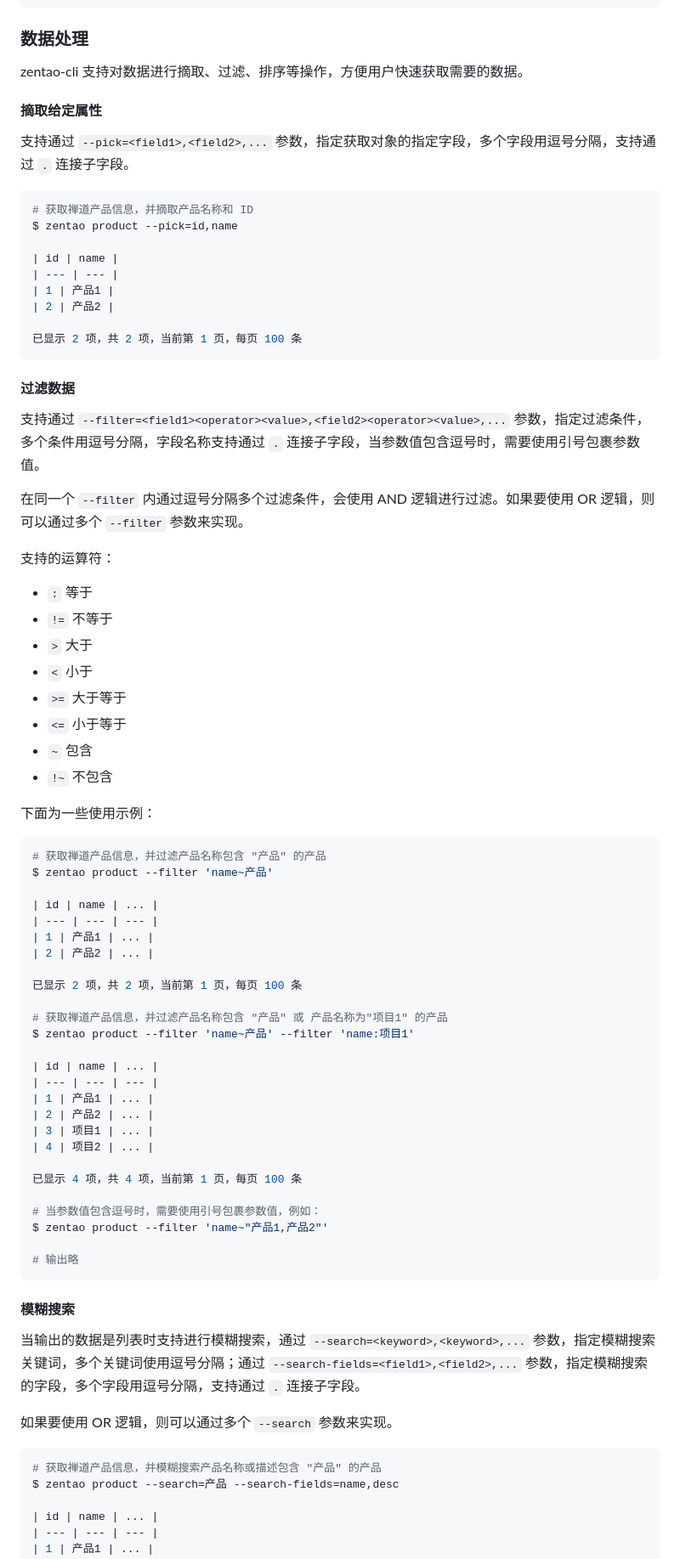
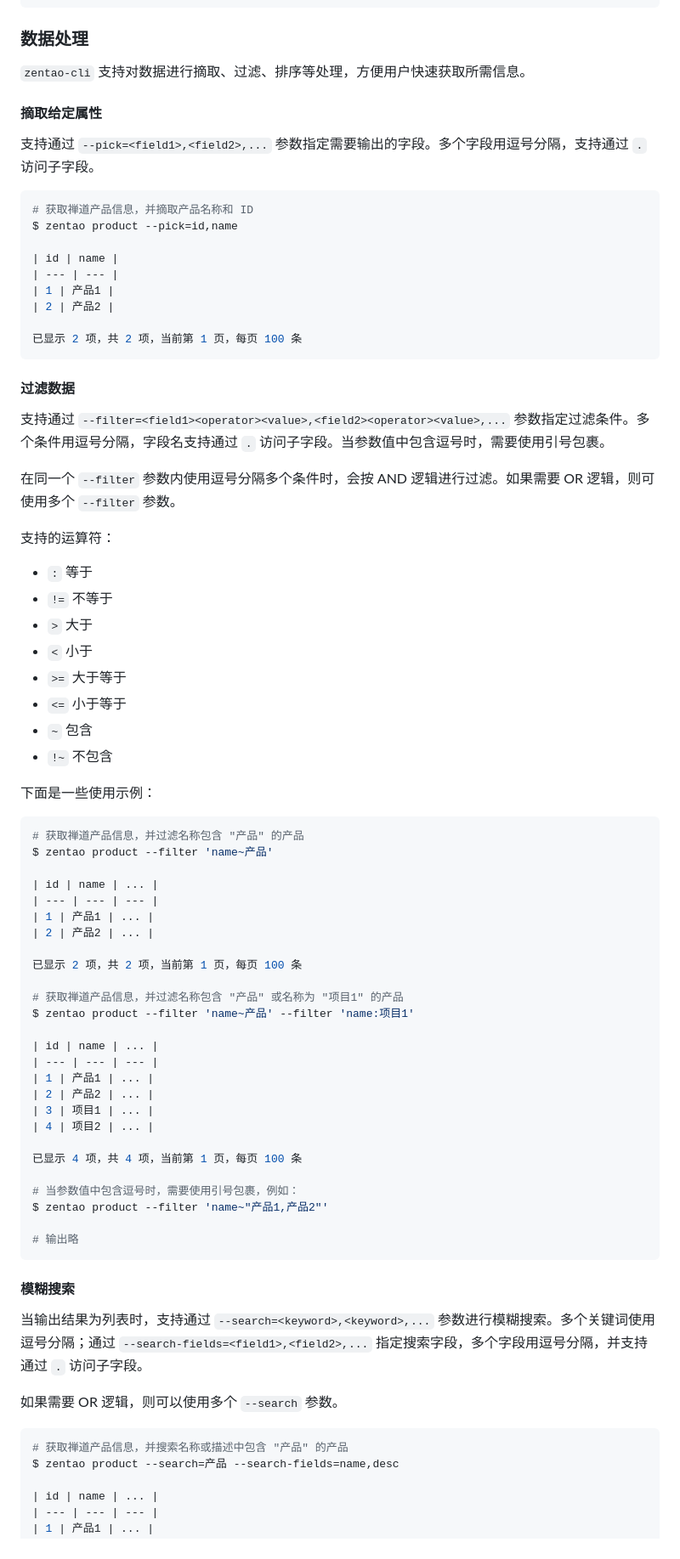
Before and after one commit to easysoft/zentao-cli, a Markdown page: README.md, the part around one of its changes. Shown at 85% size. GitHub-like rendering.

````diff
--- a/README.md
+++ b/README.md
@@ -596,11 +603,11 @@ $ zentao product --format=raw
 
 ### 数据处理
 
-zentao-cli 支持对数据进行摘取、过滤、排序等操作，方便用户快速获取需要的数据。
+`zentao-cli` 支持对数据进行摘取、过滤、排序等处理，方便用户快速获取所需信息。
 
 #### 摘取给定属性
 
-支持通过 `--pick=<field1>,<field2>,...` 参数，指定获取对象的指定字段，多个字段用逗号分隔，支持通过 `.` 连接子字段。
+支持通过 `--pick=<field1>,<field2>,...` 参数指定需要输出的字段。多个字段用逗号分隔，支持通过 `.` 访问子字段。
 
 ```bash
 # 获取禅道产品信息，并摘取产品名称和 ID
@@ -616,9 +623,9 @@ $ zentao product --pick=id,name
 
 #### 过滤数据
 
-支持通过 `--filter=<field1><operator><value>,<field2><operator><value>,...` 参数，指定过滤条件，多个条件用逗号分隔，字段名称支持通过 `.` 连接子字段，当参数值包含逗号时，需要使用引号包裹参数值。
+支持通过 `--filter=<field1><operator><value>,<field2><operator><value>,...` 参数指定过滤条件。多个条件用逗号分隔，字段名支持通过 `.` 访问子字段。当参数值中包含逗号时，需要使用引号包裹。
 
-在同一个 `--filter` 内通过逗号分隔多个过滤条件，会使用 AND 逻辑进行过滤。如果要使用 OR 逻辑，则可以通过多个 `--filter` 参数来实现。
+在同一个 `--filter` 参数内使用逗号分隔多个条件时，会按 AND 逻辑进行过滤。如果需要 OR 逻辑，则可使用多个 `--filter` 参数。
 
 支持的运算符：
 
@@ -631,10 +638,10 @@ $ zentao product --pick=id,name
 * `~` 包含
 * `!~` 不包含
 
-下面为一些使用示例：
+下面是一些使用示例：
 
 ```bash
-# 获取禅道产品信息，并过滤产品名称包含 "产品" 的产品
+# 获取禅道产品信息，并过滤名称包含 "产品" 的产品
 $ zentao product --filter 'name~产品'
 
 | id | name | ... |
@@ -644,7 +651,7 @@ $ zentao product --filter 'name~产品'
 
 已显示 2 项，共 2 项，当前第 1 页，每页 100 条
 
-# 获取禅道产品信息，并过滤产品名称包含 "产品" 或 产品名称为"项目1" 的产品
+# 获取禅道产品信息，并过滤名称包含 "产品" 或名称为 "项目1" 的产品
 $ zentao product --filter 'name~产品' --filter 'name:项目1'
 
 | id | name | ... |
@@ -656,7 +663,7 @@ $ zentao product --filter 'name~产品' --filter 'name:项目1'
 
 已显示 4 项，共 4 项，当前第 1 页，每页 100 条
 
-# 当参数值包含逗号时，需要使用引号包裹参数值，例如：
+# 当参数值中包含逗号时，需要使用引号包裹，例如：
 $ zentao product --filter 'name~"产品1,产品2"'
 
 # 输出略
@@ -664,12 +671,12 @@ $ zentao product --filter 'name~"产品1,产品2"'
 
 #### 模糊搜索
 
-当输出的数据是列表时支持进行模糊搜索，通过 `--search=<keyword>,<keyword>,...` 参数，指定模糊搜索关键词，多个关键词使用逗号分隔；通过 `--search-fields=<field1>,<field2>,...` 参数，指定模糊搜索的字段，多个字段用逗号分隔，支持通过 `.` 连接子字段。
+当输出结果为列表时，支持通过 `--search=<keyword>,<keyword>,...` 参数进行模糊搜索。多个关键词使用逗号分隔；通过 `--search-fields=<field1>,<field2>,...` 指定搜索字段，多个字段用逗号分隔，并支持通过 `.` 访问子字段。
 
-如果要使用 OR 逻辑，则可以通过多个 `--search` 参数来实现。
+如果需要 OR 逻辑，则可以使用多个 `--search` 参数。
 
 ```bash
-# 获取禅道产品信息，并模糊搜索产品名称或描述包含 "产品" 的产品
+# 获取禅道产品信息，并搜索名称或描述中包含 "产品" 的产品
 $ zentao product --search=产品 --search-fields=name,desc
 
 | id | name | ... |
````
Also changed, not shown: other parts of README.md (+113 -106 lines).
